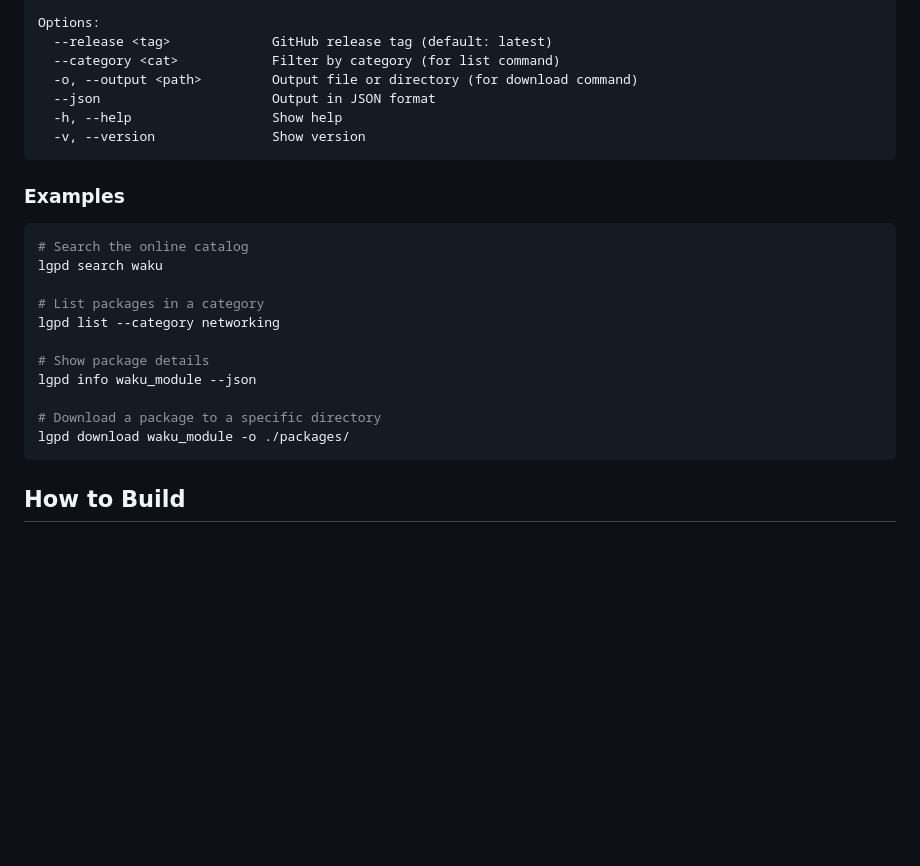
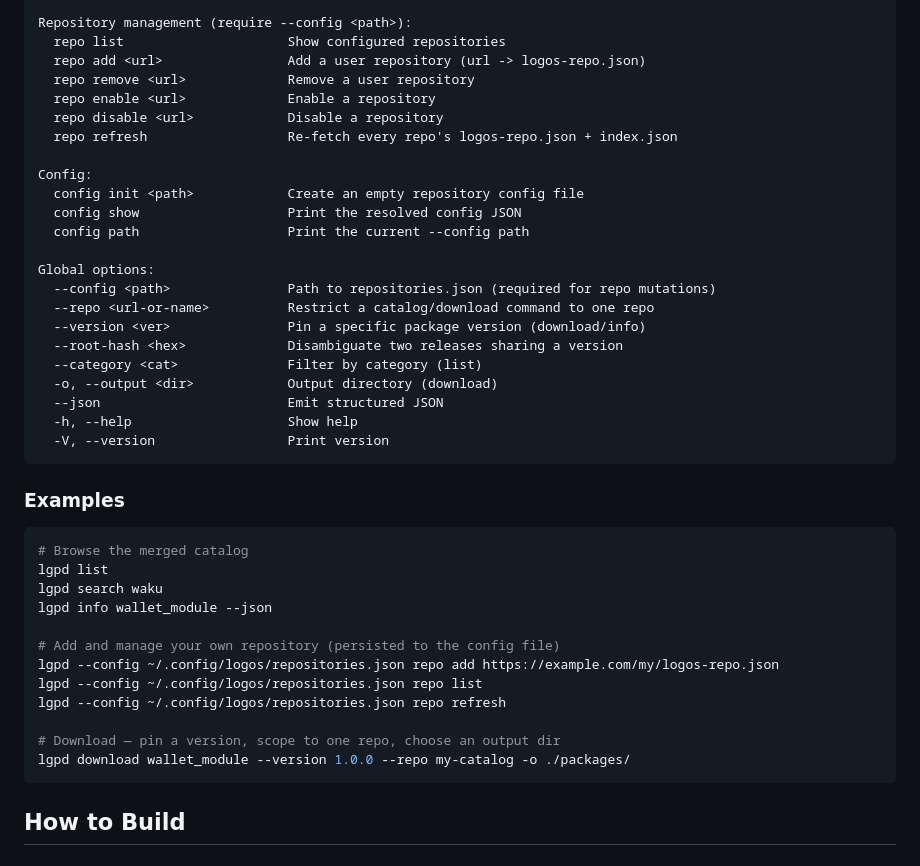
Before and after one commit to logos-co/logos-package-downloader, a Markdown page: README.md, the part around one of its changes. Rendered like a GitHub page; blank space fills up the shorter version.

````diff
--- a/README.md
+++ b/README.md
@@ -58,27 +103,44 @@ Commands:
 
-Options:
-  --release <tag>             GitHub release tag (default: latest)
-  --category <cat>            Filter by category (for list command)
-  -o, --output <path>         Output file or directory (for download command)
-  --json                      Output in JSON format
-  -h, --help                  Show help
-  -v, --version               Show version
+Repository management (require --config <path>):
+  repo list                     Show configured repositories
+  repo add <url>                Add a user repository (url -> logos-repo.json)
+  repo remove <url>             Remove a user repository
+  repo enable <url>             Enable a repository
+  repo disable <url>            Disable a repository
+  repo refresh                  Re-fetch every repo's logos-repo.json + index.json
+
+Config:
+  config init <path>            Create an empty repository config file
+  config show                   Print the resolved config JSON
+  config path                   Print the current --config path
+
+Global options:
+  --config <path>               Path to repositories.json (required for repo mutations)
+  --repo <url-or-name>          Restrict a catalog/download command to one repo
+  --version <ver>               Pin a specific package version (download/info)
+  --root-hash <hex>             Disambiguate two releases sharing a version
+  --category <cat>              Filter by category (list)
+  -o, --output <dir>            Output directory (download)
+  --json                        Emit structured JSON
+  -h, --help                    Show help
+  -V, --version                 Print version
 ```
 
 ### Examples
 
 ```bash
-# Search the online catalog
+# Browse the merged catalog
+lgpd list
 lgpd search waku
+lgpd info wallet_module --json
 
-# List packages in a category
-lgpd list --category networking
+# Add and manage your own repository (persisted to the config file)
+lgpd --config ~/.config/logos/repositories.json repo add https://example.com/my/logos-repo.json
+lgpd --config ~/.config/logos/repositories.json repo list
+lgpd --config ~/.config/logos/repositories.json repo refresh
 
-# Show package details
-lgpd info waku_module --json
-
-# Download a package to a specific directory
-lgpd download waku_module -o ./packages/
+# Download — pin a version, scope to one repo, choose an output dir
+lgpd download wallet_module --version 1.0.0 --repo my-catalog -o ./packages/
 ```
 
 ## How to Build
````
Also changed, not shown: other parts of README.md (+74 -29 lines).
